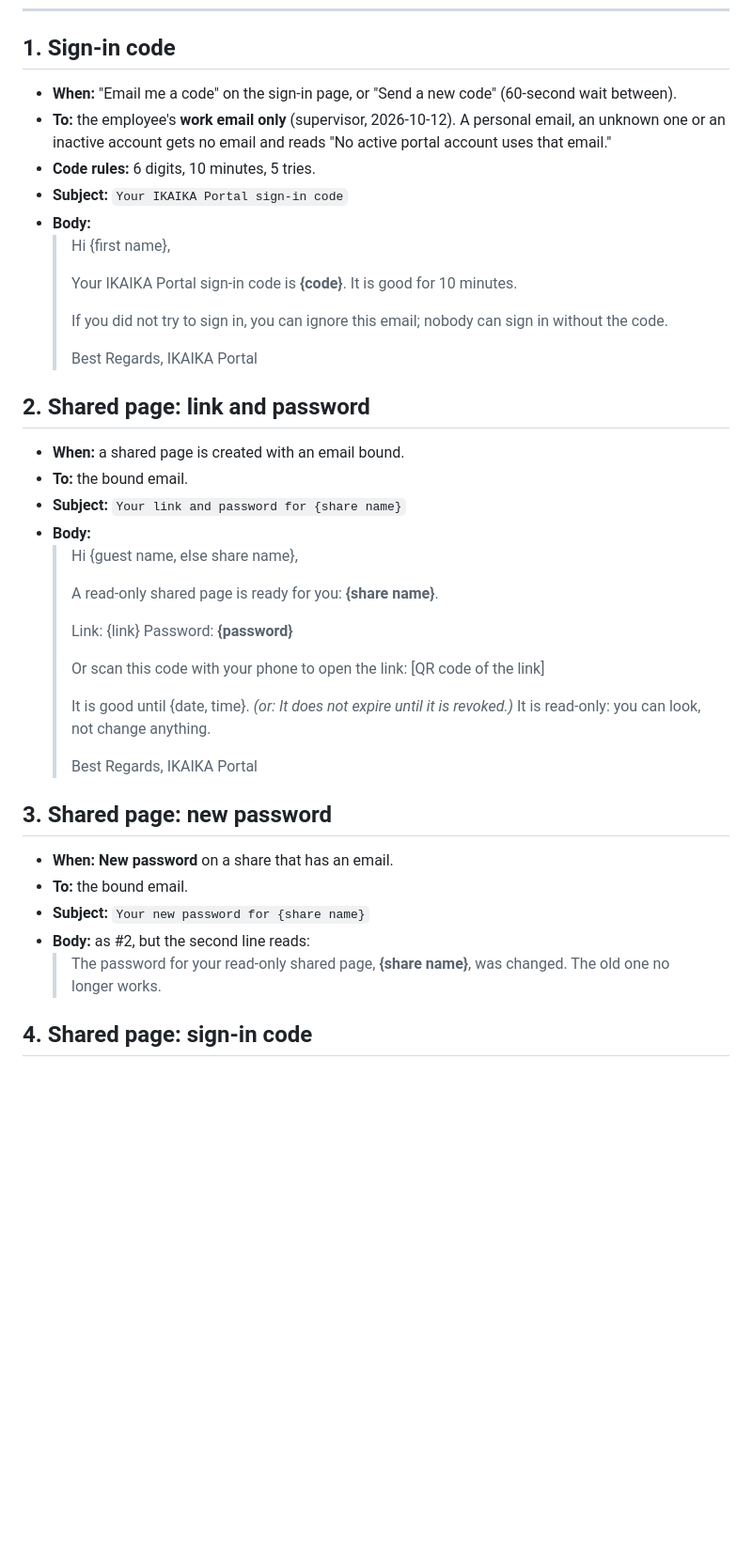
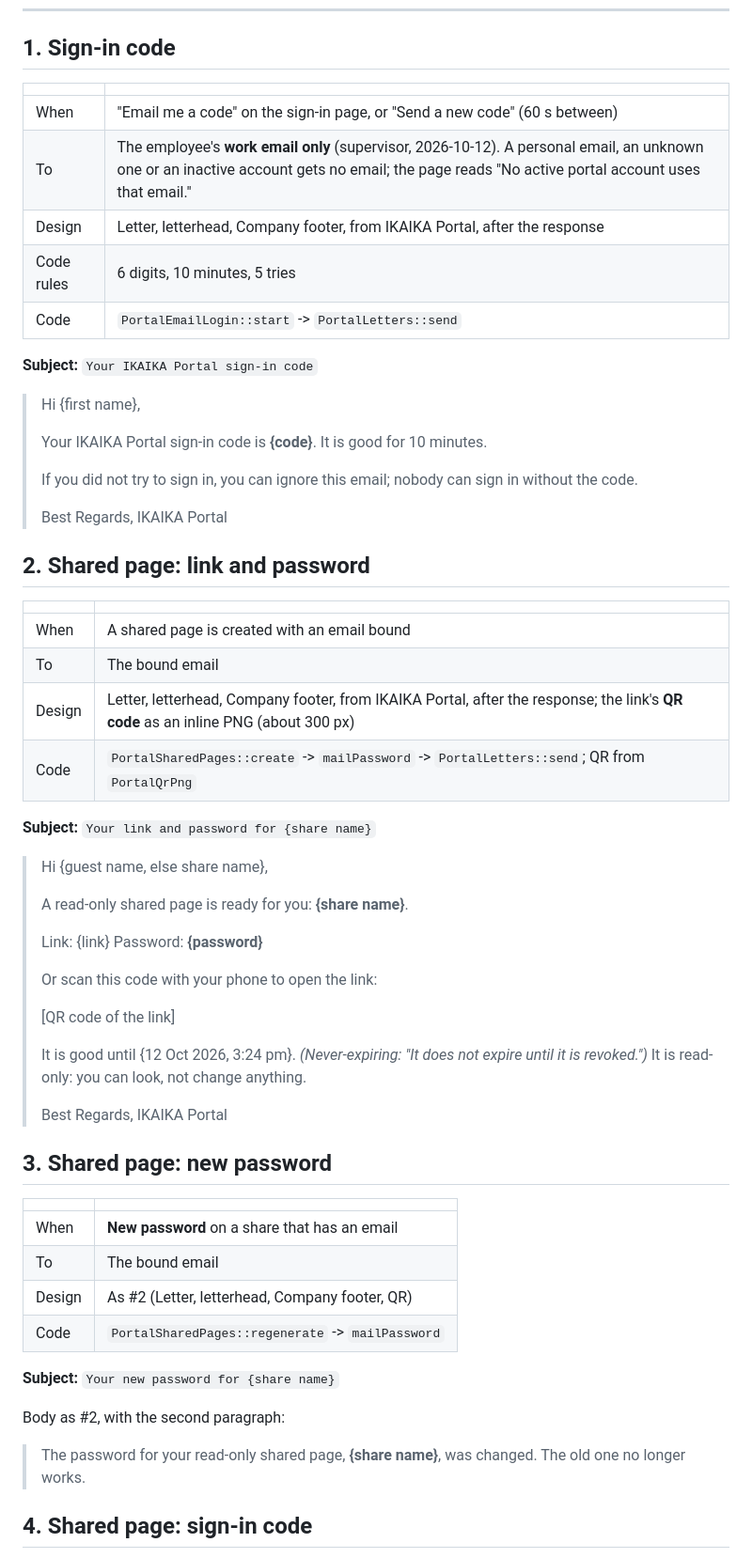
Before and after one commit to JDM-Github/ikaika_admin, a Markdown page: docs/plan/emails.md, the part around one of its changes. Shown at 94% size. Drawn GitHub-style; blank space fills up the shorter version.

```diff
--- a/docs/plan/emails.md
+++ b/docs/plan/emails.md
@@ -51,49 +69,66 @@ Last checked against the code: 2026-10-12.
 
 ## 1. Sign-in code
 
-- **When:** "Email me a code" on the sign-in page, or "Send a new code" (60-second wait between).
-- **To:** the employee's **work email only** (supervisor, 2026-10-12). A personal email, an unknown one
-  or an inactive account gets no email and reads "No active portal account uses that email."
-- **Code rules:** 6 digits, 10 minutes, 5 tries.
-- **Subject:** `Your IKAIKA Portal sign-in code`
-- **Body:**
-  > Hi {first name},
-  >
-  > Your IKAIKA Portal sign-in code is **{code}**. It is good for 10 minutes.
-  >
-  > If you did not try to sign in, you can ignore this email; nobody can sign in without the code.
-  >
-  > Best Regards,
-  > IKAIKA Portal
+| | |
+| --- | --- |
+| When | "Email me a code" on the sign-in page, or "Send a new code" (60 s between) |
+| To | The employee's **work email only** (supervisor, 2026-10-12). A personal email, an unknown one or an inactive account gets no email; the page reads "No active portal account uses that email." |
+| Design | Letter, letterhead, Company footer, from IKAIKA Portal, after the response |
+| Code rules | 6 digits, 10 minutes, 5 tries |
+| Code | `PortalEmailLogin::start` -> `PortalLetters::send` |
+
+**Subject:** `Your IKAIKA Portal sign-in code`
+
+> Hi {first name},
+>
+> Your IKAIKA Portal sign-in code is **{code}**. It is good for 10 minutes.
+>
+> If you did not try to sign in, you can ignore this email; nobody can sign in without the code.
+>
+> Best Regards,
+> IKAIKA Portal
 
 ## 2. Shared page: link and password
 
-- **When:** a shared page is created with an email bound.
-- **To:** the bound email.
-- **Subject:** `Your link and password for {share name}`
-- **Body:**
-  > Hi {guest name, else share name},
-  >
-  > A read-only shared page is ready for you: **{share name}**.
-  >
-  > Link: {link}
-  > Password: **{password}**
-  >
-  > Or scan this code with your phone to open the link:
-  > [QR code of the link]
-  >
-  > It is good until {date, time}. *(or: It does not expire until it is revoked.)* It is read-only: you can look, not change anything.
-  >
-  > Best Regards,
-  > IKAIKA Portal
+| | |
+| --- | --- |
+| When | A shared page is created with an email bound |
+| To | The bound email |
+| Design | Letter, letterhead, Company footer, from IKAIKA Portal, after the response; the link's **QR code** as an inline PNG (about 300 px) |
+| Code | `PortalSharedPages::create` -> `mailPassword` -> `PortalLetters::send`; QR from `PortalQrPng` |
+
+**Subject:** `Your link and password for {share name}`
+
+> Hi {guest name, else share name},
+>
+> A read-only shared page is ready for you: **{share name}**.
+>
+> Link: {link}
+> Password: **{password}**
+>
+> Or scan this code with your phone to open the link:
+>
+> [QR code of the link]
+>
+> It is good until {12 Oct 2026, 3:24 pm}. *(Never-expiring: "It does not expire until it is revoked.")* It is read-only: you can look, not change anything.
+>
+> Best Regards,
+> IKAIKA Portal
 
 ## 3. Shared page: new password
 
-- **When:** **New password** on a share that has an email.
-- **To:** the bound email.
-- **Subject:** `Your new password for {share name}`
-- **Body:** as #2, but the second line reads:
-  > The password for your read-only shared page, **{share name}**, was changed. The old one no longer works.
+| | |
+| --- | --- |
+| When | **New password** on a share that has an email |
+| To | The bound email |
+| Design | As #2 (Letter, letterhead, Company footer, QR) |
+| Code | `PortalSharedPages::regenerate` -> `mailPassword` |
+
+**Subject:** `Your new password for {share name}`
+
+Body as #2, with the second paragraph:
+
+> The password for your read-only shared page, **{share name}**, was changed. The old one no longer works.
 
 ## 4. Shared page: sign-in code
 
```
Also changed, not shown: other parts of docs/plan/emails.md (+149 -83 lines).
